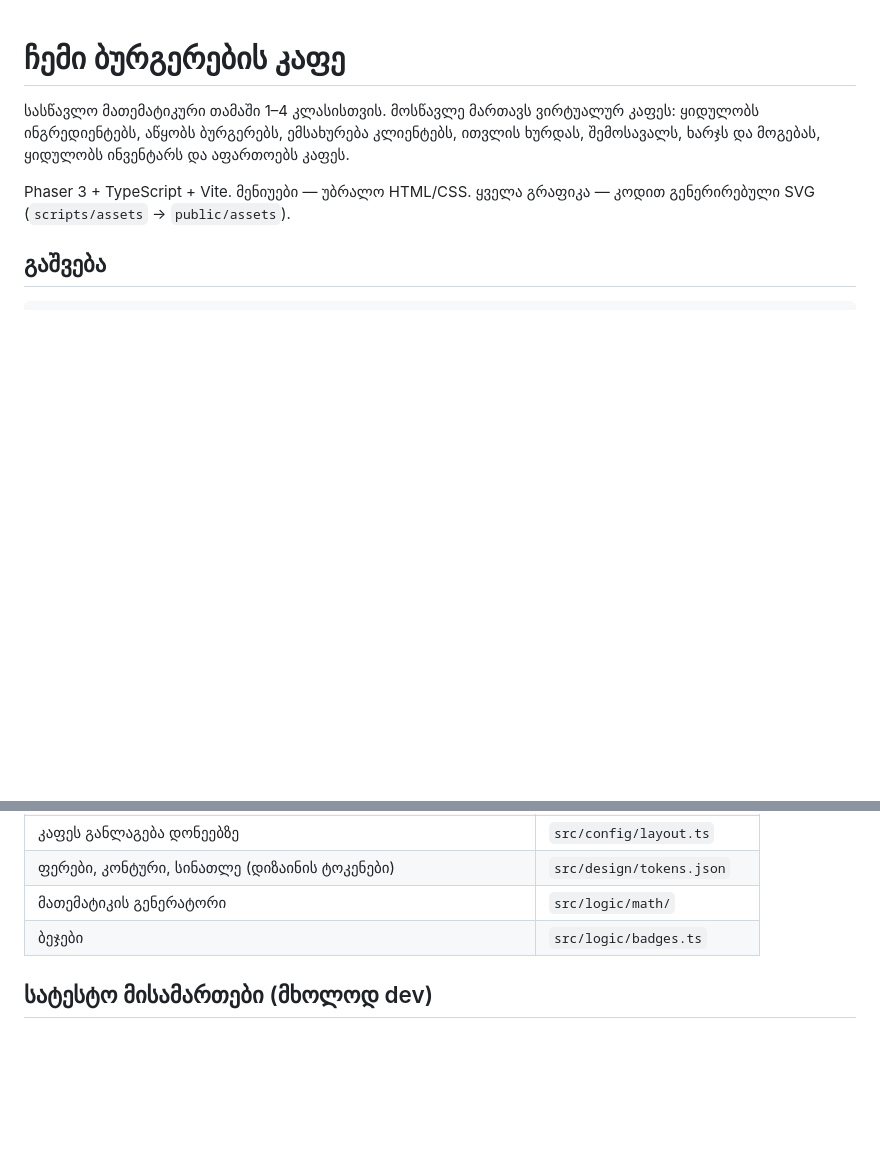
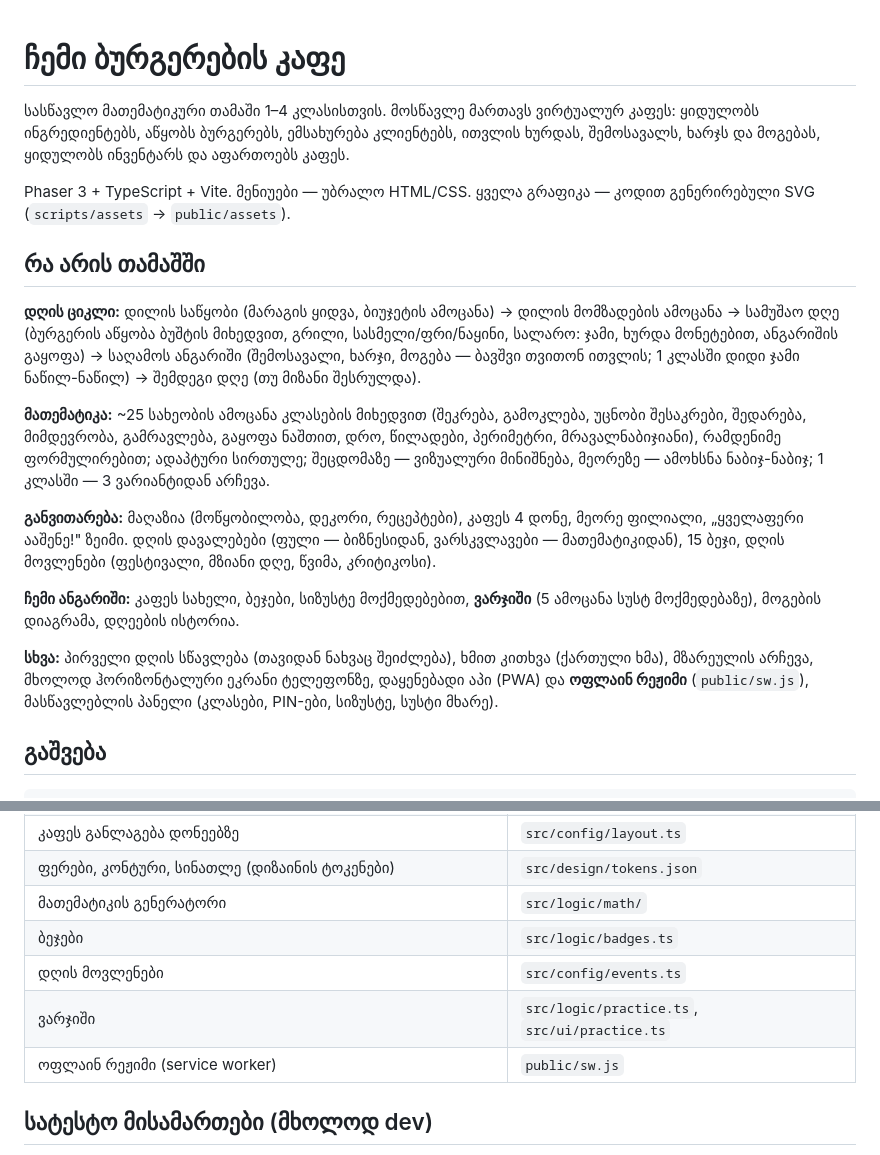
Before and after one commit to Kokrine/burger-cafe1, a Markdown page: README.md, 2 parts joined by grey strips. GitHub-like rendering; blank space fills up the shorter version.

Commit message:
README: თამაშის სრული აღწერა (დღის ციკლი, მათემატიკა, განვითარება, ვარჯიში, ოფლაინ რეჟიმი)
Co-Authored-By: Claude Opus 5.5 <noreply@anthropic.com>

```diff
--- a/README.md
+++ b/README.md
@@ -6,6 +6,29 @@
 
 Phaser 3 + TypeScript + Vite. მენიუები — უბრალო HTML/CSS. ყველა გრაფიკა — კოდით
 გენერირებული SVG (`scripts/assets` → `public/assets`).
+
+## რა არის თამაშში
+
+**დღის ციკლი:** დილის საწყობი (მარაგის ყიდვა, ბიუჯეტის ამოცანა) → დილის მომზადების ამოცანა →
+სამუშაო დღე (ბურგერის აწყობა ბუშტის მიხედვით, გრილი, სასმელი/ფრი/ნაყინი, სალარო: ჯამი,
+ხურდა მონეტებით, ანგარიშის გაყოფა) → საღამოს ანგარიში (შემოსავალი, ხარჯი, მოგება — ბავშვი
+თვითონ ითვლის; 1 კლასში დიდი ჯამი ნაწილ-ნაწილ) → შემდეგი დღე (თუ მიზანი შესრულდა).
+
+**მათემატიკა:** ~25 სახეობის ამოცანა კლასების მიხედვით (შეკრება, გამოკლება, უცნობი
+შესაკრები, შედარება, მიმდევრობა, გამრავლება, გაყოფა ნაშთით, დრო, წილადები, პერიმეტრი,
+მრავალნაბიჯიანი), რამდენიმე ფორმულირებით; ადაპტური სირთულე; შეცდომაზე — ვიზუალური
+მინიშნება, მეორეზე — ამოხსნა ნაბიჯ-ნაბიჯ; 1 კლასში — 3 ვარიანტიდან არჩევა.
+
+**განვითარება:** მაღაზია (მოწყობილობა, დეკორი, რეცეპტები), კაფეს 4 დონე, მეორე ფილიალი,
+„ყველაფერი ააშენე!" ზეიმი. დღის დავალებები (ფული — ბიზნესიდან, ვარსკვლავები — მათემატიკიდან),
+15 ბეჯი, დღის მოვლენები (ფესტივალი, მზიანი დღე, წვიმა, კრიტიკოსი).
+
+**ჩემი ანგარიში:** კაფეს სახელი, ბეჯები, სიზუსტე მოქმედებებით, **ვარჯიში** (5 ამოცანა
+სუსტ მოქმედებაზე), მოგების დიაგრამა, დღეების ისტორია.
+
+**სხვა:** პირველი დღის სწავლება (თავიდან ნახვაც შეიძლება), ხმით კითხვა (ქართული ხმა),
+მზარეულის არჩევა, მხოლოდ ჰორიზონტალური ეკრანი ტელეფონზე, დაყენებადი აპი (PWA) და
+**ოფლაინ რეჟიმი** (`public/sw.js`), მასწავლებლის პანელი (კლასები, PIN-ები, სიზუსტე, სუსტი მხარე).
 
 ## გაშვება
 
@@ -62,6 +85,9 @@ npm run build      # საბოლოო ვერსია dist/-ში
 | ფერები, კონტური, სინათლე (დიზაინის ტოკენები) | `src/design/tokens.json` |
 | მათემატიკის გენერატორი | `src/logic/math/` |
 | ბეჯები | `src/logic/badges.ts` |
+| დღის მოვლენები | `src/config/events.ts` |
+| ვარჯიში | `src/logic/practice.ts`, `src/ui/practice.ts` |
+| ოფლაინ რეჟიმი (service worker) | `public/sw.js` |
 
 ## სატესტო მისამართები (მხოლოდ dev)
 
```
